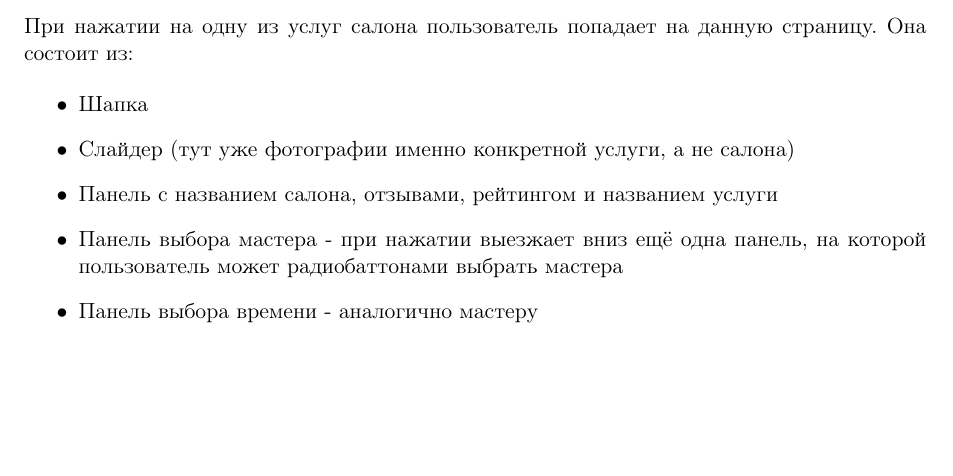
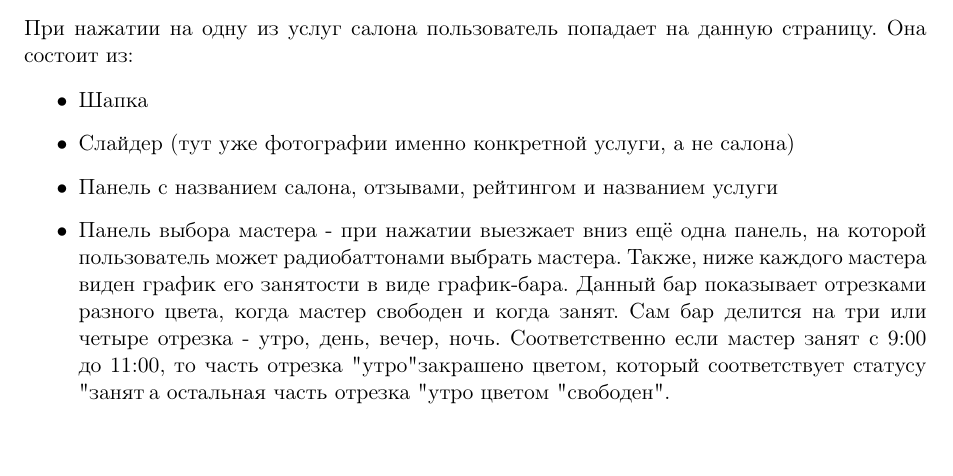
Before and after one commit to mohnstrudel/yad_docs, a LaTeX document (getbam/mobile/technical_specification.tex): part of page 2 of 4, cut so that both start at the same text. The pictures show the PDF file getbam/mobile/technical_specification.pdf that the author committed with the source.

Commit message:
Add masters availiability bar while selecting master from service page.

```diff
--- a/getbam/mobile/technical_specification.tex
+++ b/getbam/mobile/technical_specification.tex
@@ -131,7 +131,7 @@
 	\item Шапка
 	\item Слайдер (тут уже фотографии именно конкретной услуги, а не салона)
 	\item Панель с названием салона, отзывами, рейтингом и названием услуги
-	\item Панель выбора мастера - при нажатии выезжает вниз ещё одна панель, на которой пользователь может радиобаттонами выбрать мастера
+	\item Панель выбора мастера - при нажатии выезжает вниз ещё одна панель, на которой пользователь может радиобаттонами выбрать мастера. Также, ниже каждого мастера виден график его занятости в виде график-бара. Данный бар показывает отрезками разного цвета, когда мастер свободен и когда занят. Сам бар делится на три или четыре отрезка - утро, день, вечер, ночь. Соответственно если мастер занят с 9:00 до 11:00, то часть отрезка "утро" закрашено цветом, который соответствует статусу "занят", а остальная часть отрезка "утро" - цветом "свободен".
 	\item Панель выбора времени - аналогично мастеру
 \end{itemize}
 
```
Also changed, not shown: getbam/mobile/technical_specification.pdf.
